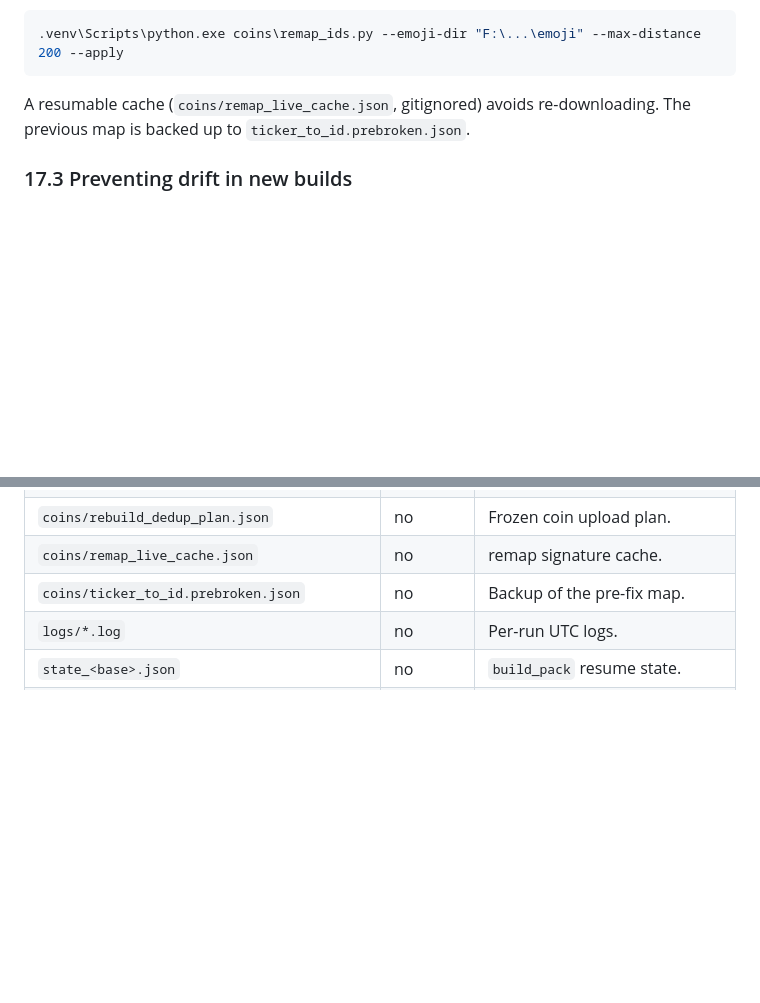
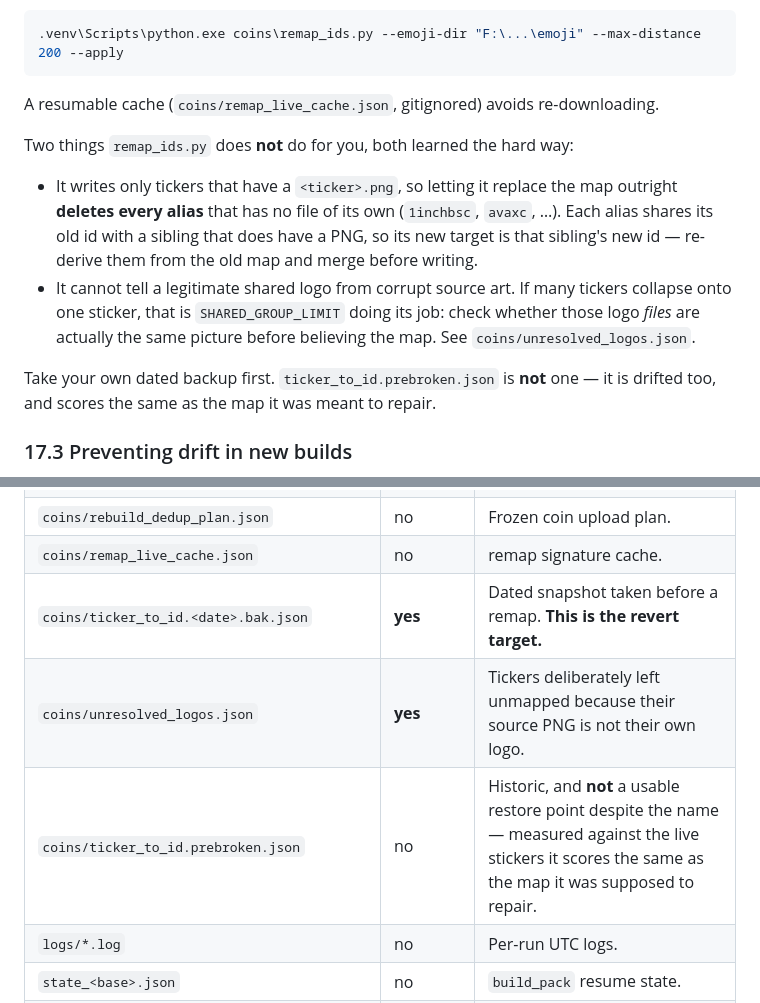
Before and after one commit to KiaroSama/Emoji-Mapper, a Markdown page: docs/GUIDE.md, 2 parts joined by grey strips. Drawn GitHub-style; blank space fills up the shorter version.

Commit message:
docs: the map backup that is safe to revert to, and the two remap traps
The layout table called ticker_to_id.prebroken.json "backup of the pre-fix map",
which reads like a restore point and is not one: it scores the same as the map
it was supposed to repair. Names the dated snapshot as the revert target
instead, and adds unresolved_logos.json.

Also records what remap_ids.py does not do on its own: it drops aliases that
have no PNG of their own, and it cannot distinguish a shared logo from corrupt
source art.

Co-Authored-By: Claude Opus 5 <noreply@anthropic.com>

````diff
--- a/docs/GUIDE.md
+++ b/docs/GUIDE.md
@@ -925,7 +925,22 @@ matches above `--max-distance` (coins never uploaded). This rebuilt 4,121 of
 ```
 
 A resumable cache (`coins/remap_live_cache.json`, gitignored) avoids
-re-downloading. The previous map is backed up to `ticker_to_id.prebroken.json`.
+re-downloading.
+
+Two things `remap_ids.py` does **not** do for you, both learned the hard way:
+
+* It writes only tickers that have a `<ticker>.png`, so letting it replace the
+  map outright **deletes every alias** that has no file of its own (`1inchbsc`,
+  `avaxc`, …). Each alias shares its old id with a sibling that does have a PNG,
+  so its new target is that sibling's new id — re-derive them from the old map
+  and merge before writing.
+* It cannot tell a legitimate shared logo from corrupt source art. If many
+  tickers collapse onto one sticker, that is `SHARED_GROUP_LIMIT` doing its job:
+  check whether those logo *files* are actually the same picture before
+  believing the map. See `coins/unresolved_logos.json`.
+
+Take your own dated backup first. `ticker_to_id.prebroken.json` is **not** one —
+it is drifted too, and scores the same as the map it was meant to repair.
 
 ### 17.3 Preventing drift in new builds
 
@@ -1215,7 +1230,9 @@ added, counts as the first of those 200).
 | `coins/rebuild_dedup_state.json` | **yes** | Live coin pack set names/order. Written by `rebuild_dedup.py` **and** by the providers when they top the family up — they add their own `provider_in_flight` intent and `provider_added` tally beside the rebuild's keys, under the same pack-family lock. |
 | `coins/rebuild_dedup_plan.json` | no | Frozen coin upload plan. |
 | `coins/remap_live_cache.json` | no | remap signature cache. |
-| `coins/ticker_to_id.prebroken.json` | no | Backup of the pre-fix map. |
+| `coins/ticker_to_id.<date>.bak.json` | **yes** | Dated snapshot taken before a remap. **This is the revert target.** |
+| `coins/unresolved_logos.json` | **yes** | Tickers deliberately left unmapped because their source PNG is not their own logo. |
+| `coins/ticker_to_id.prebroken.json` | no | Historic, and **not** a usable restore point despite the name — measured against the live stickers it scores the same as the map it was supposed to repair. |
 | `logs/*.log` | no | Per-run UTC logs. |
 | `state_<base>.json` | no | `build_pack` resume state. |
 | `assets/vendor/lottie_svg.min.js` | **yes** | Vendored Lottie player (offline). |
````
